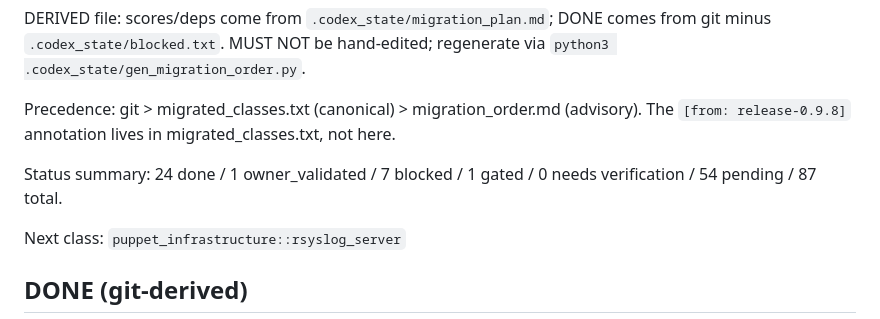
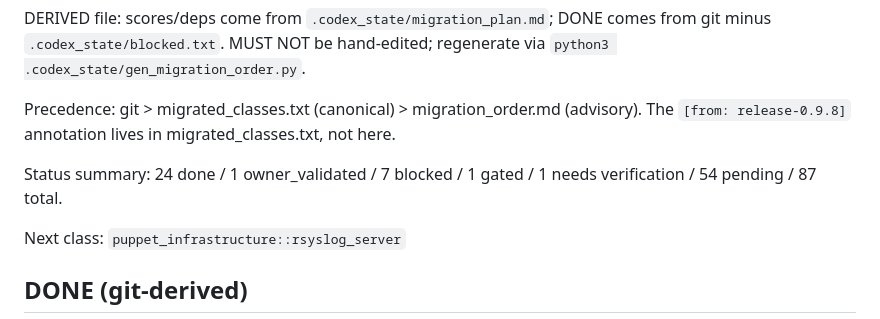
Before and after one commit to ghomem/infra_populi, a Markdown page: .codex_state/migration_order.md, the part around one of its changes. Rendered like a GitHub page.

```diff
--- a/.codex_state/migration_order.md
+++ b/.codex_state/migration_order.md
@@ -6,7 +6,7 @@ DERIVED file: scores/deps come from `.codex_state/migration_plan.md`; DONE comes
 
 Precedence: git > migrated_classes.txt (canonical) > migration_order.md (advisory). The `[from: release-0.9.8]` annotation lives in migrated_classes.txt, not here.
 
-Status summary: 24 done / 1 owner_validated / 7 blocked / 1 gated / 0 needs verification / 54 pending / 87 total.
+Status summary: 24 done / 1 owner_validated / 7 blocked / 1 gated / 1 needs verification / 54 pending / 87 total.
 
 Next class: `puppet_infrastructure::rsyslog_server`
 
```
Also changed, not shown: other parts of .codex_state/migration_order.md (+5 -1 lines), .codex_state/DESIGN_DECISIONS.md (+13 -0 lines).
